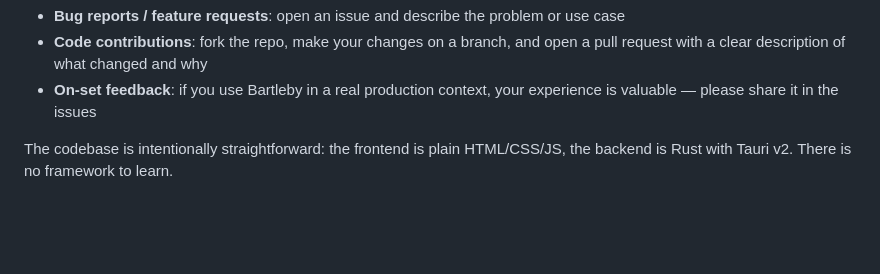
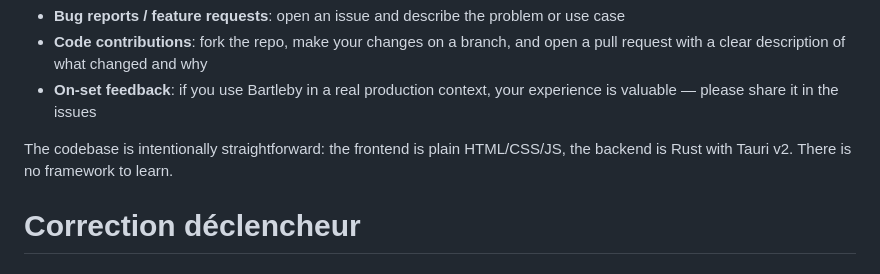
Before and after one commit to colorgrain/Bartleby, a Markdown page: README.md, the part around the change. Rendered like a GitHub page; blank space fills up the shorter version.

Commit message:
Trigger new build action

```diff
--- a/README.md
+++ b/README.md
@@ -114,3 +114,5 @@ Contributions are welcome — bug reports, feature requests, pull requests, and
 - **On-set feedback**: if you use Bartleby in a real production context, your experience is valuable — please share it in the issues
 
 The codebase is intentionally straightforward: the frontend is plain HTML/CSS/JS, the backend is Rust with Tauri v2. There is no framework to learn.
+
+# Correction déclencheur
```
